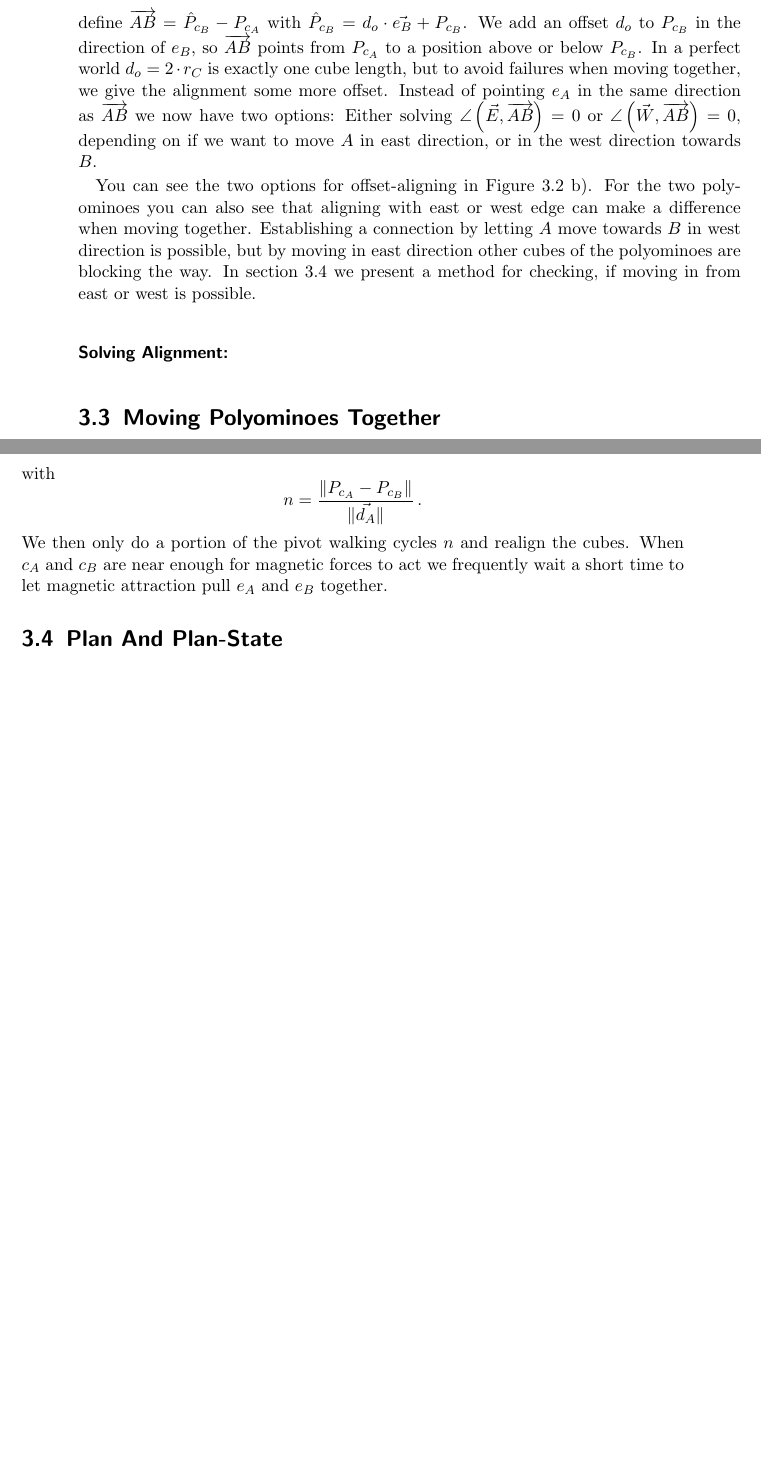
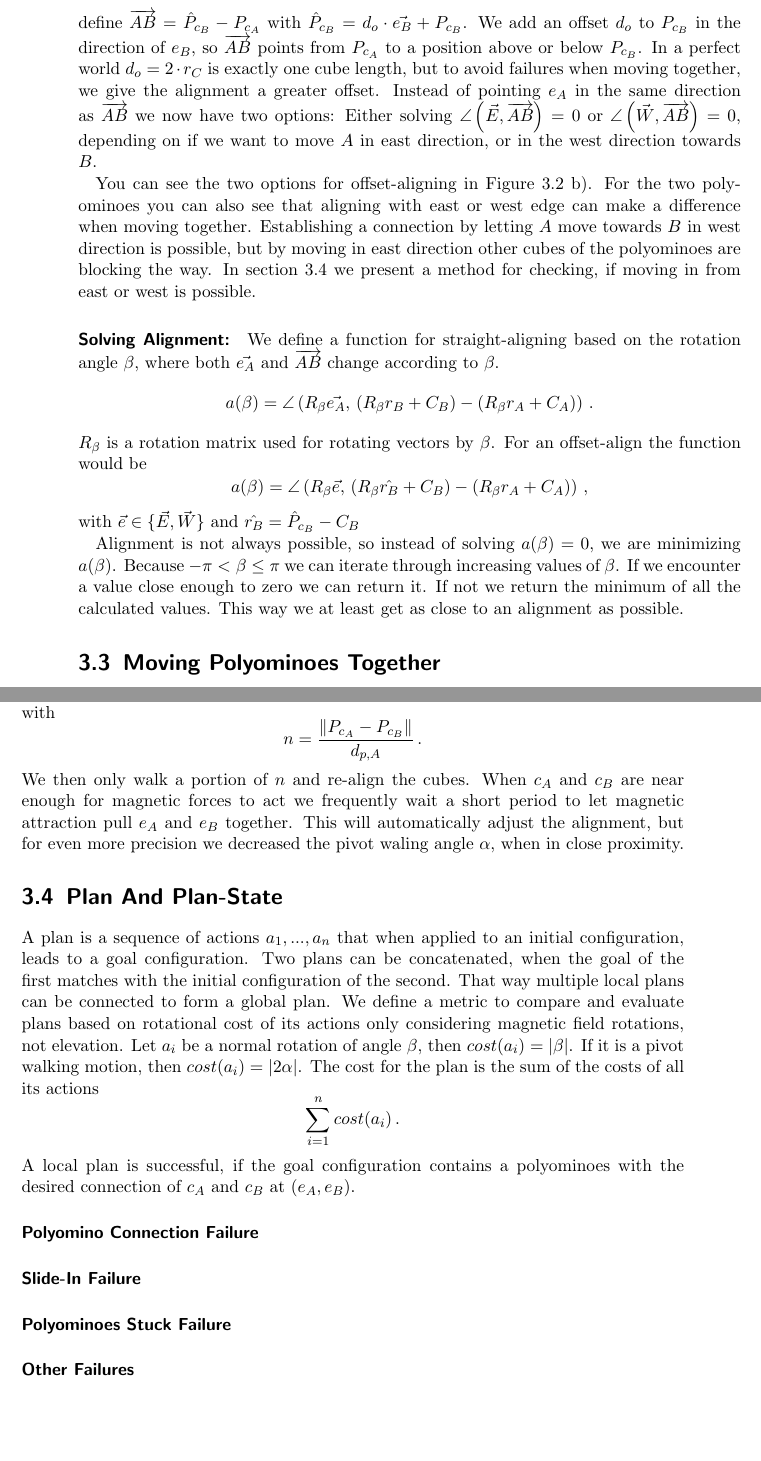
Before and after one commit to RoboticSwarmControl/2024MagneticCubes, a LaTeX thesis (thesis/thesis.tex, which reads thesis/chapters/03-localplanner.tex): two parts of pages 28 and 29 of 36, joined at a grey line, cut so that both start at the same text, the shorter picture padded with empty space. Compiled offline with pdfLaTeX.

Commit message:
plan state section started

```diff
--- a/thesis/chapters/03-localplanner.tex
+++ b/thesis/chapters/03-localplanner.tex
@@ -87,7 +87,7 @@ Straight-aligning is always used for east-west connections, but we also use it f
 When considering north-south connections we need to align with an offset, so that the cubes can be moved together from east or west direction.
 We again define $\overrightarrow{AB} = \hat{P}_{c_B} - P_{c_A}$ with $\hat{P}_{c_B} = d_o \cdot \vec{e_B} + P_{c_B}$.
 We add an offset $d_o$ to $P_{c_B}$ in the direction of $e_B$, so $\overrightarrow{AB}$ points from $P_{c_A}$ to a position above or below $P_{c_B}$.
-In a perfect world $d_o = 2 \cdot r_C$ is exactly one cube length, but to avoid failures when moving together, we give the alignment some more offset.
+In a perfect world $d_o = 2 \cdot r_C$ is exactly one cube length, but to avoid failures when moving together, we give the alignment a greater offset.
 Instead of pointing $e_A$ in the same direction as $\overrightarrow{AB}$ we now have two options:
 Either solving $\angle \left( \vec{E}, \overrightarrow{AB} \right) = 0$ or $\angle \left( \vec{W}, \overrightarrow{AB} \right) = 0$, depending on if we want to move $A$ in east direction, or in the west direction towards $B$.
 
@@ -98,7 +98,22 @@ In \autoref{sec:plan} we present a method for checking, if moving in from east o
 
 \paragraph{Solving Alignment:}
 
+We define a function for straight-aligning based on the rotation angle $\beta$, where both $\vec{e_A}$ and $\overrightarrow{AB}$ change according to $\beta$.
+\begin{equation*}
+a(\beta) = \angle \left( R_\beta \vec{e_A}, \, \left( R_\beta r_B + C_B \right) - \left( R_\beta r_A + C_A \right)\right) \,.
+\end{equation*}
+$R_\beta$ is a rotation matrix used for rotating vectors by $\beta$.
+For an offset-align the function would be
+\begin{equation*}
+a(\beta) = \angle \left( R_\beta \vec{e}, \, \left( R_\beta \hat{r_B} + C_B \right) - \left( R_\beta r_A + C_A \right)\right) \,,
+\end{equation*}
+with $\vec{e} \in \{ \vec{E}, \vec{W}\}$ and $\hat{r_B} = \hat{P}_{c_B} - C_B$
 
+Alignment is not always possible, so instead of solving $a(\beta) = 0$, we are minimizing $a(\beta)$.
+Because $-\pi < \beta \leq \pi$ we can iterate through increasing values of $\beta$.
+If we encounter a value close enough to zero we can return it.
+If not we return the minimum of all the calculated values.
+This way we at least get as close to an alignment as possible.
 
 \section{Moving Polyominoes Together}
 \label{sec:walk_wait}
@@ -118,13 +133,38 @@ This seems fairly complex and recalculating would be necessary in many situation
 
 We estimate the pivot walking cycles necessary until $c_A$ moved to the position of $c_B$ with
 \begin{equation*}
-n = \frac{\lVert P_{c_A} - P_{c_B}\rVert}{\lVert \vec{d_A} \rVert} \,.
+n = \frac{\lVert P_{c_A} - P_{c_B}\rVert}{d_{p,A}} \,.
 \end{equation*}
-We then only do a portion of the pivot walking cycles $n$ and realign the cubes.
-When $c_A$ and $c_B$ are near enough for magnetic forces to act we frequently wait a short time to let magnetic attraction pull $e_A$ and $e_B$ together.
+We then only walk a portion of $n$ and re-align the cubes.
+When $c_A$ and $c_B$ are near enough for magnetic forces to act we frequently wait a short period to let magnetic attraction pull $e_A$ and $e_B$ together.
+This will automatically adjust the alignment, but for even more precision we decreased the pivot waling angle $\alpha$, when in close proximity.
 
 \section{Plan And Plan-State}
 \label{sec:plan}
+
+A plan is a sequence of actions $a_1, ... , a_n$ that when applied to an initial configuration, leads to a goal configuration.
+Two plans can be concatenated, when the goal of the first matches with the initial configuration of the second.
+That way multiple local plans can be connected to form a global plan.
+We define a metric to compare and evaluate plans based on rotational cost of its actions only considering magnetic field rotations, not elevation.
+Let $a_i$ be a normal rotation of angle $\beta$, then $cost(a_i) = |\beta|$.
+If it is a pivot walking motion, then $cost(a_i) = |2\alpha|$.
+The cost for the plan is the sum of the costs of all its actions
+\begin{equation*}
+\sum_{i=1}^{n} cost(a_i) \,.
+\end{equation*}
+A local plan is successful, if the goal configuration contains a polyominoes with the desired connection of $c_A$ and $c_B$ at $(e_A, e_B)$.
+
+\paragraph{Polyomino Connection Failure}
+
+\paragraph{Slide-In Failure}
+
+\paragraph{Polyominoes Stuck Failure}
+
+\paragraph{Other Failures}
+
+%invalid polys
+%max iterations
+%assembly of of polys
 
 \begin{algorithm}
 	\caption{Align-Walk-Realign}
```
Also changed, not shown: thesis/thesis.pdf, thesis/chapters/03-localplanner.tex (14 more changed lines).
